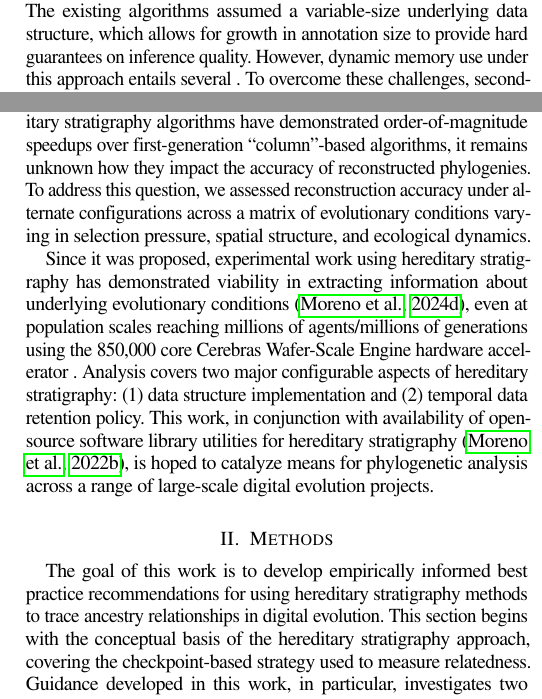
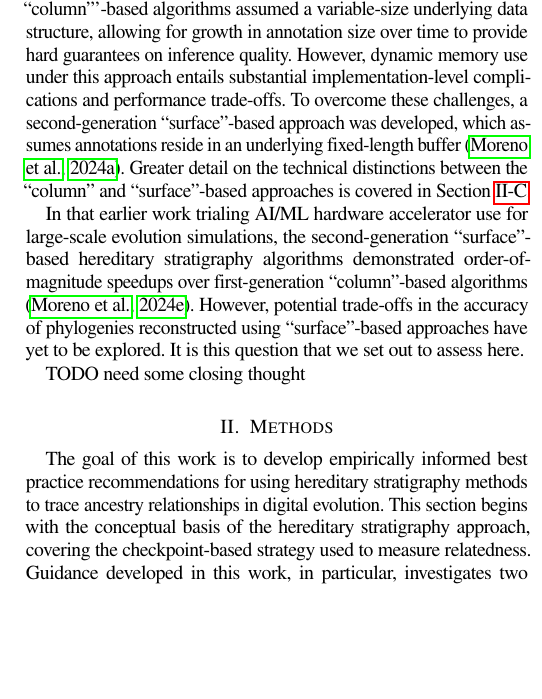
Before and after one commit to mmore500/hstrat-reconstruction-quality, a LaTeX paper (tex/main.tex, which reads tex/text/body/introduction.tex): two parts of the columns of page 2 of 15 before the commit and part of one column of page 2 of 15 after it, the two joined at a grey line, cut so that both start at the same text, the shorter picture padded with empty space. Compiled offline with pdfLaTeX; a missing font is replaced by an installed copy or a similar font; a LaTeX package or settings file that is missing is left out.

Commit message:
Further revise introduction

```diff
--- a/tex/text/body/introduction.tex
+++ b/tex/text/body/introduction.tex
@@ -33,19 +33,23 @@ The crux of hereditary stratigraphy algorithms, introduced in detail further on,
 
 % TODO paraphrase
 Recent work has explored how this ``hereditary stratigraphy'' approach might be applied in large-scale evolution simulations employing hardware accelerator platforms, such as the Cerebras Wafer-Scale Engine \citep{moreno2024trackable}.
-One challenge encountered in these efforts, however, was in adapting hereditary stratigraphy algorithms to a lower-level, more resource-constrained programming environment.
-The existing algorithms assumed a variable-size underlying data structure, which allows for growth in annotation size to provide hard guarantees on inference quality.
-However, dynamic memory use under this approach entails several .
-To overcome these challenges, second-generation applied ``surface'' approach, in contrast, gains by assuming a fixed-length buffer \citep{moreno2024algorithms}.
-Section \ref{} discuss the distinctions
-Although these second-generation ``surface''-based hereditary stratigraphy algorithms have demonstrated order-of-magnitude speedups over first-generation ``column''-based algorithms, it remains unknown how they impact the accuracy of reconstructed phylogenies.
-To address this question, we assessed reconstruction accuracy under alternate configurations across a matrix of evolutionary conditions varying in selection pressure, spatial structure, and ecological dynamics.
+One challenge encountered, however, was in adapting hereditary stratigraphy algorithms to a lower-level, more resource-constrained programming environment.
+The existing ``column'''-based algorithms assumed a variable-size underlying data structure, allowing for growth in annotation size over time to provide hard guarantees on inference quality.
+However, dynamic memory use under this approach entails substantial implementation-level complications and performance trade-offs.
+To overcome these challenges, a second-generation ``surface''-based approach was developed, which assumes annotations reside in an underlying fixed-length buffer \citep{moreno2024algorithms}.
+Greater detail on the technical distinctions between the ``column'' and ``surface''-based approaches is covered in Section \ref{sec:methods-column-vs-surface-algorithms}.
 
-Since it was proposed, experimental work using hereditary stratigraphy has demonstrated viability in extracting information about underlying evolutionary conditions \citep{moreno2024ecology}, even at population scales reaching millions of agents/millions of generations using the 850,000 core Cerebras Wafer-Scale Engine hardware accelerator .
+In that earlier work trialing AI/ML hardware accelerator use for large-scale evolution simulations, the second-generation ``surface''-based hereditary stratigraphy algorithms demonstrated order-of-magnitude speedups over first-generation ``column''-based algorithms \citep{moreno2024trackable}.
+However, potential trade-offs in the accuracy of phylogenies reconstructed using ``surface''-based approaches have yet to be explored.
+It is this question that we set out to assess here.
+
+TODO need some closing thought
+
+% Since it was proposed, experimental work using hereditary stratigraphy has demonstrated viability in extracting information about underlying evolutionary conditions \citep{moreno2024ecology}, even at population scales reaching millions of agents/millions of generations using the 850,000 core Cerebras Wafer-Scale Engine hardware accelerator .
 % A number of options exist in configuring hereditary stratigraphy algorithms, but no work has yet systematically investigated how they relate to quality of phylogenetic reconstruction.
 % In particular, it remains to be established how best to configure hereditary stratigraphy methodology to support use cases varying in scale, memory availability for annotation, and underlying evolutionary conditions.
 % In this work, we report annotate-and-reconstruct experiments that evaluate reconstruction quality under possible hereditary stratigraphy configurations across a variety of use cases.
 % We synthesize results from these experiments to suggest a prescriptive system of best practices for work with hereditary stratigraphy.
-Analysis covers two major configurable aspects of hereditary stratigraphy: (1) data structure implementation and (2) temporal data retention policy.
+% Analysis covers two major configurable aspects of hereditary stratigraphy: (1) data structure implementation and (2) temporal data retention policy.
 % and (3) size of stochastic lineage fingerprints.
-This work, in conjunction with availability of open-source software library utilities for hereditary stratigraphy \citep{moreno2022hstrat}, is hoped to catalyze means for phylogenetic analysis across a range of large-scale digital evolution projects.
+% This work, in conjunction with availability of open-source software library utilities for hereditary stratigraphy \citep{moreno2022hstrat}, is hoped to catalyze means for phylogenetic analysis across a range of large-scale digital evolution projects.
```
